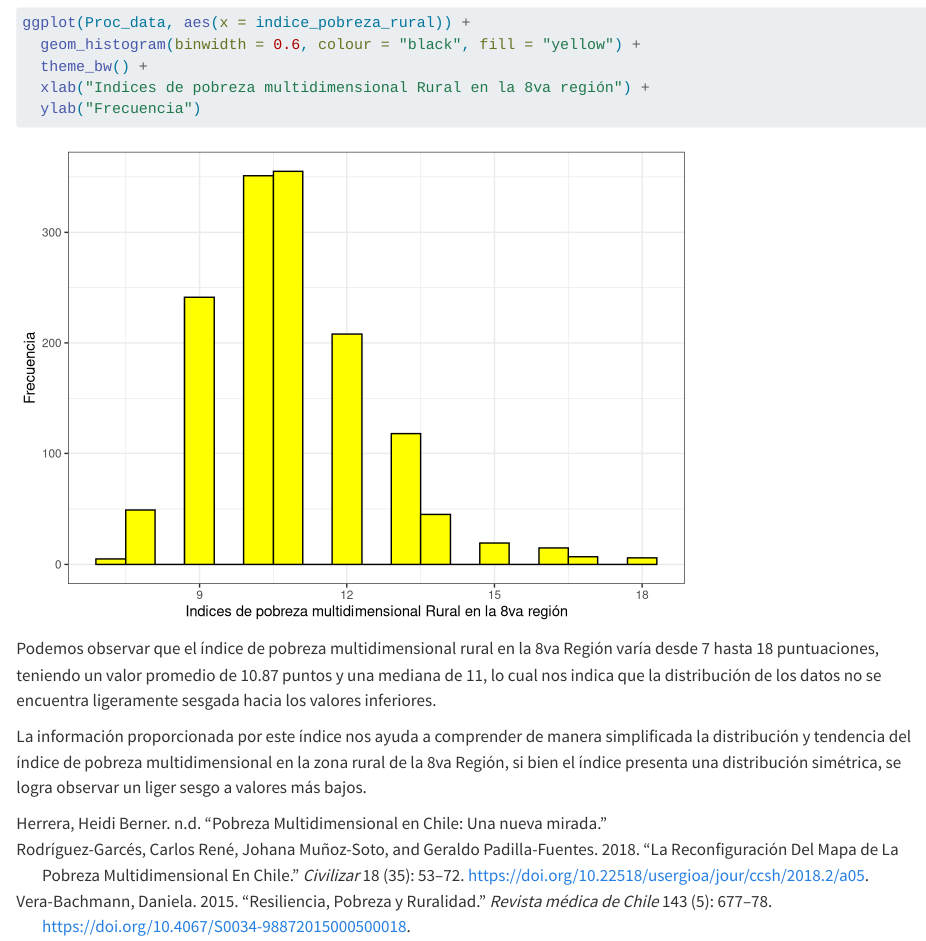
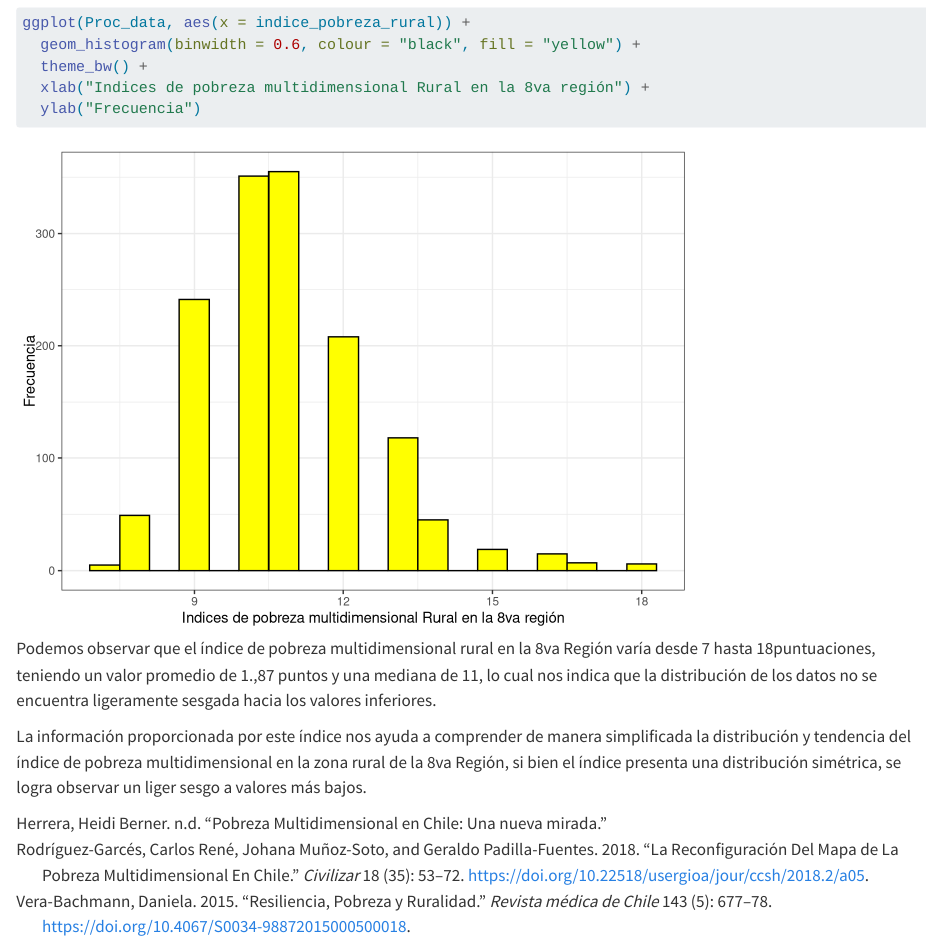
Before and after one commit to mauJS99/Trabajo-4, a Quarto document (Pobreza_rural_4.qmd): the page in a window 1100 px wide, from 9330 px down. Rendered offline with R 4.5, knitr and Pandoc in place of Quarto, with nearby package versions; code that draws random numbers runs with fixed seeds of ours; some code elsewhere in the file could not run offline; long lines of code are wrapped.

Commit message:
correccion entrega 3

````diff
--- a/Pobreza_rural_4.qmd
+++ b/Pobreza_rural_4.qmd
@@ -161,6 +161,6 @@ ggplot(Proc_data, aes(x = indice_pobreza_rural)) +
 
 ```
 
-Podemos observar que el índice de pobreza multidimensional rural en la 8va Región varía desde 7 hasta 18 puntuaciones, teniendo un valor promedio de 10.87 puntos y una mediana de 11, lo cual nos indica que la distribución de los datos no se encuentra ligeramente sesgada hacia los valores inferiores.
+Podemos observar que el índice de pobreza multidimensional rural en la 8va Región varía desde 7 hasta 18puntuaciones, teniendo un valor promedio de 1.,87 puntos y una mediana de 11, lo cual nos indica que la distribución de los datos no se encuentra ligeramente sesgada hacia los valores inferiores.
 
 La información proporcionada por este índice nos ayuda a comprender de manera simplificada la distribución y tendencia del índice de pobreza multidimensional en la zona rural de la 8va Región, si bien el índice presenta una distribución simétrica, se logra observar un liger sesgo a valores más bajos.
````
Also changed, not shown: Pobreza_rural_4.html, Pobreza_rural_4_files/figure-html/unnamed-chunk-7-1.png.
